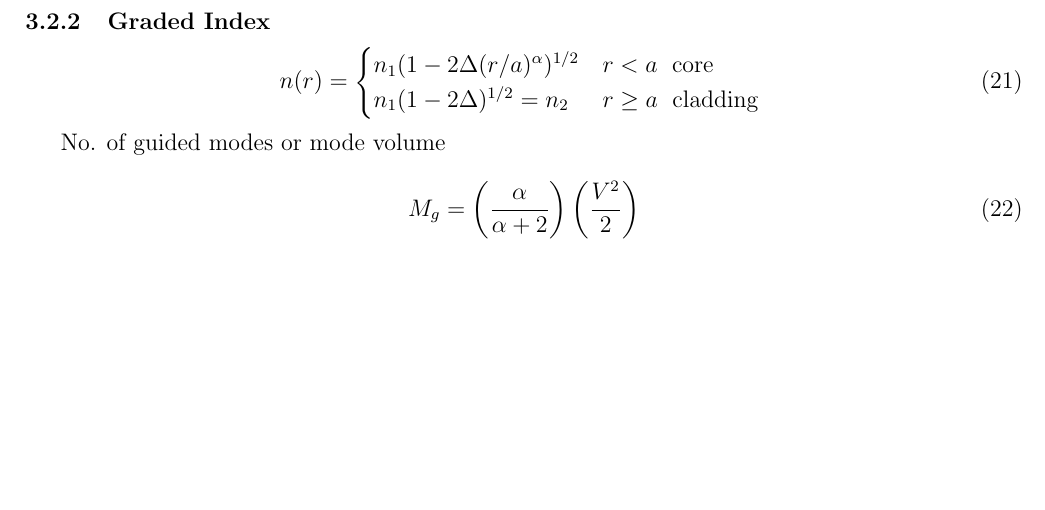
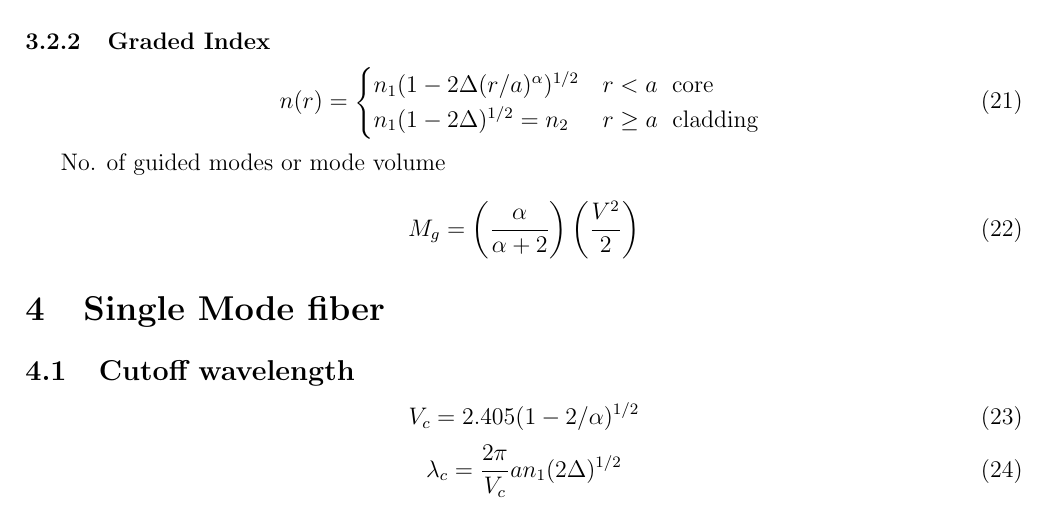
Before and after one commit to AADITYAG2002/Sem_7_Notes, a LaTeX document (EC-412/unit_1.tex): part of page 3 of 3, cut so that both start at the same text, the shorter picture padded with empty space. Compiled offline with pdfLaTeX.

Commit message:
update: add cutoff wavelength to single mode fiber

```diff
--- a/EC-412/unit_1.tex
+++ b/EC-412/unit_1.tex
@@ -186,4 +186,15 @@
                 \label{eq:mode_vol_g}
             \end{equation}
 
+\section{Single Mode fiber}
+    \subsection{Cutoff wavelength}
+        \begin{equation}
+            V_c = 2.405(1-2/\alpha)^{1/2}
+            \label{eq:cutoff_norm_freq}
+        \end{equation}
+        \begin{equation}
+            \lambda_c = \frac{2\pi}{V_c}a n_1 (2\Delta)^{1/2}
+            \label{eq:cutoff_wavelength}
+        \end{equation}
+
 \end{document}
```
Also changed, not shown: EC-412/unit_1.pdf, EC-412/unit_2.pdf, 2 other files.
